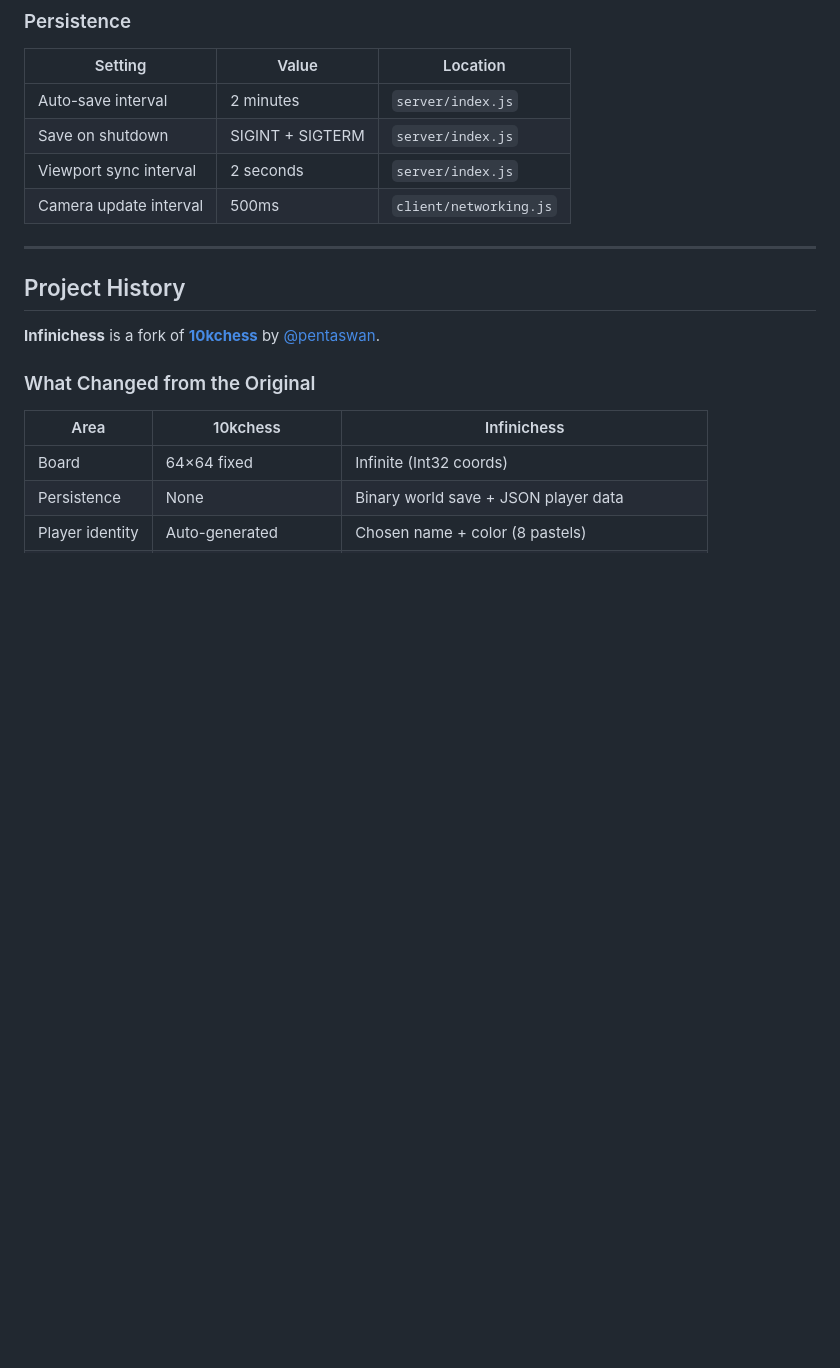
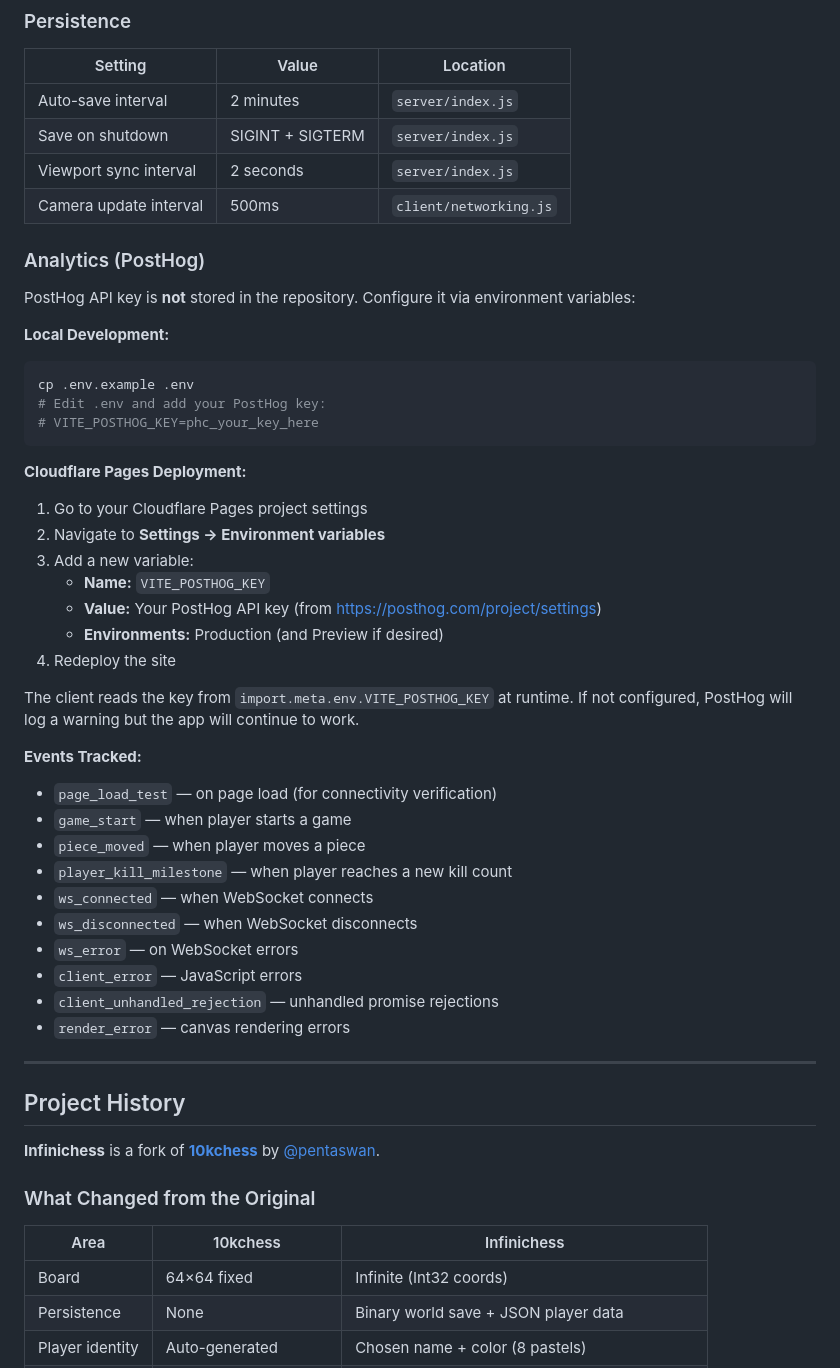
Before and after one commit to updogjp/infinichess, a Markdown page: README.md, the part around the change. Rendered like a GitHub page; blank space fills up the shorter version.

Commit message:
Add PostHog configuration documentation and environment variable setup

````diff
--- a/README.md
+++ b/README.md
@@ -370,6 +370,43 @@ In `shared/constants.js`:
 | Viewport sync interval | 2 seconds        | `server/index.js`      |
 | Camera update interval | 500ms            | `client/networking.js` |
 
+### Analytics (PostHog)
+
+PostHog API key is **not** stored in the repository. Configure it via environment variables:
+
+**Local Development:**
+
+```bash
+cp .env.example .env
+# Edit .env and add your PostHog key:
+# VITE_POSTHOG_KEY=phc_your_key_here
+```
+
+**Cloudflare Pages Deployment:**
+
+1. Go to your Cloudflare Pages project settings
+2. Navigate to **Settings → Environment variables**
+3. Add a new variable:
+   - **Name:** `VITE_POSTHOG_KEY`
+   - **Value:** Your PostHog API key (from https://posthog.com/project/settings)
+   - **Environments:** Production (and Preview if desired)
+4. Redeploy the site
+
+The client reads the key from `import.meta.env.VITE_POSTHOG_KEY` at runtime. If not configured, PostHog will log a warning but the app will continue to work.
+
+**Events Tracked:**
+
+- `page_load_test` — on page load (for connectivity verification)
+- `game_start` — when player starts a game
+- `piece_moved` — when player moves a piece
+- `player_kill_milestone` — when player reaches a new kill count
+- `ws_connected` — when WebSocket connects
+- `ws_disconnected` — when WebSocket disconnects
+- `ws_error` — on WebSocket errors
+- `client_error` — JavaScript errors
+- `client_unhandled_rejection` — unhandled promise rejections
+- `render_error` — canvas rendering errors
+
 ---
 
 ## Project History
````
